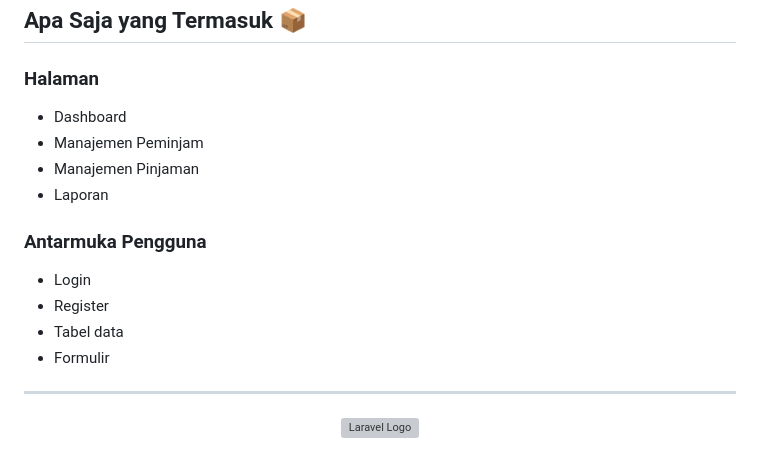
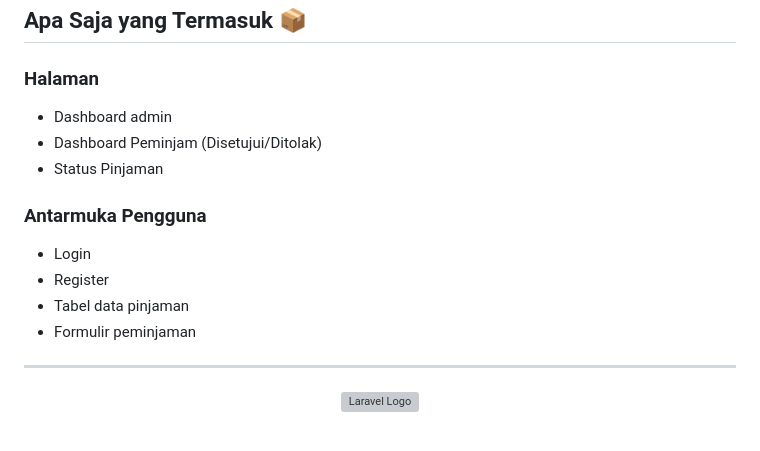
Before and after one commit to sleepingindomie/loan-web, a Markdown page: README.md, the part around the change. Rendered like a GitHub page; grey boxes are pictures that could not be loaded.

```diff
--- a/README.md
+++ b/README.md
@@ -51,17 +51,16 @@ Ikuti panduan di bawah ini untuk menginstal proyek ini di lingkungan lokal Anda.
 
 ### Halaman
 
-  - Dashboard
-  - Manajemen Peminjam
-  - Manajemen Pinjaman
-  - Laporan
+  - Dashboard admin
+  - Dashboard Peminjam (Disetujui/Ditolak)
+  - Status Pinjaman
 
 ### Antarmuka Pengguna
 
   - Login
   - Register
-  - Tabel data
-  - Formulir
+  - Tabel data pinjaman
+  - Formulir peminjaman
 
 -----
 
```
